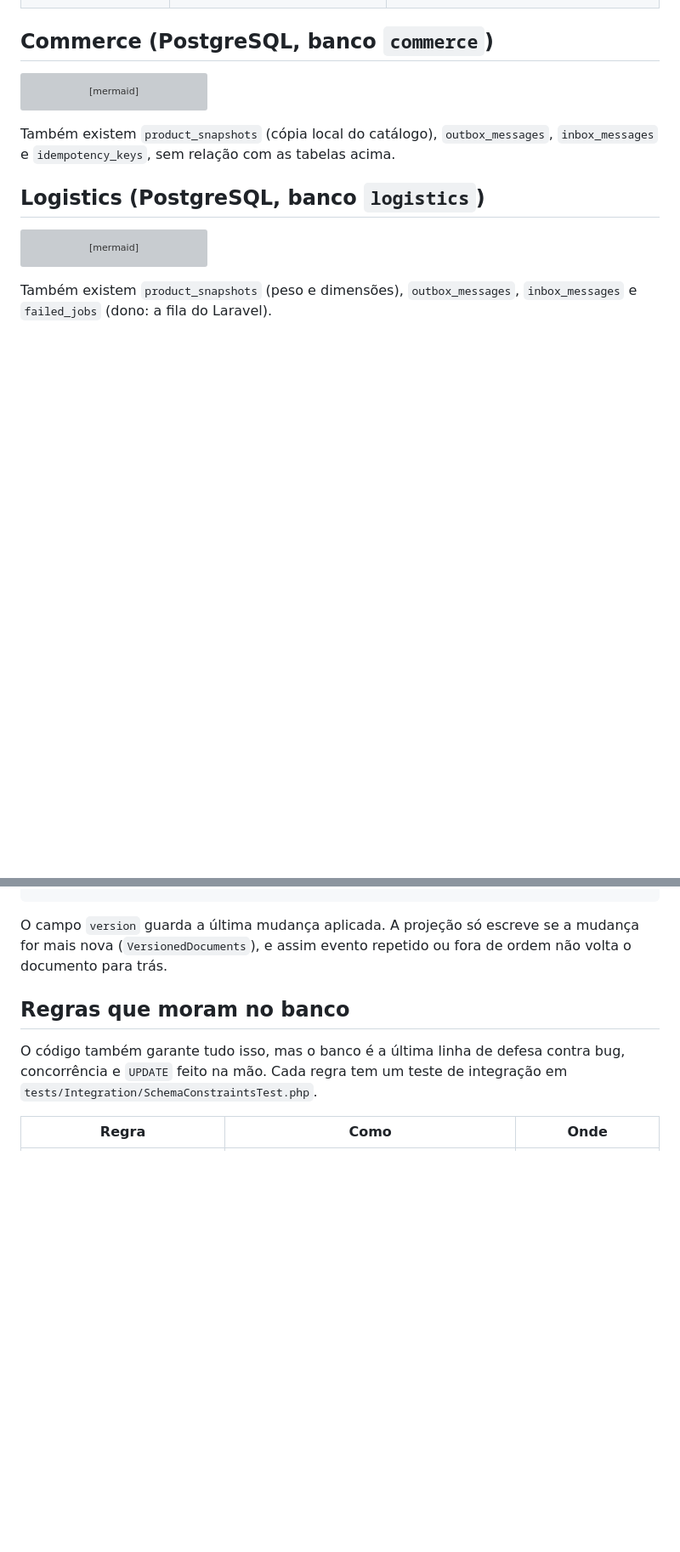
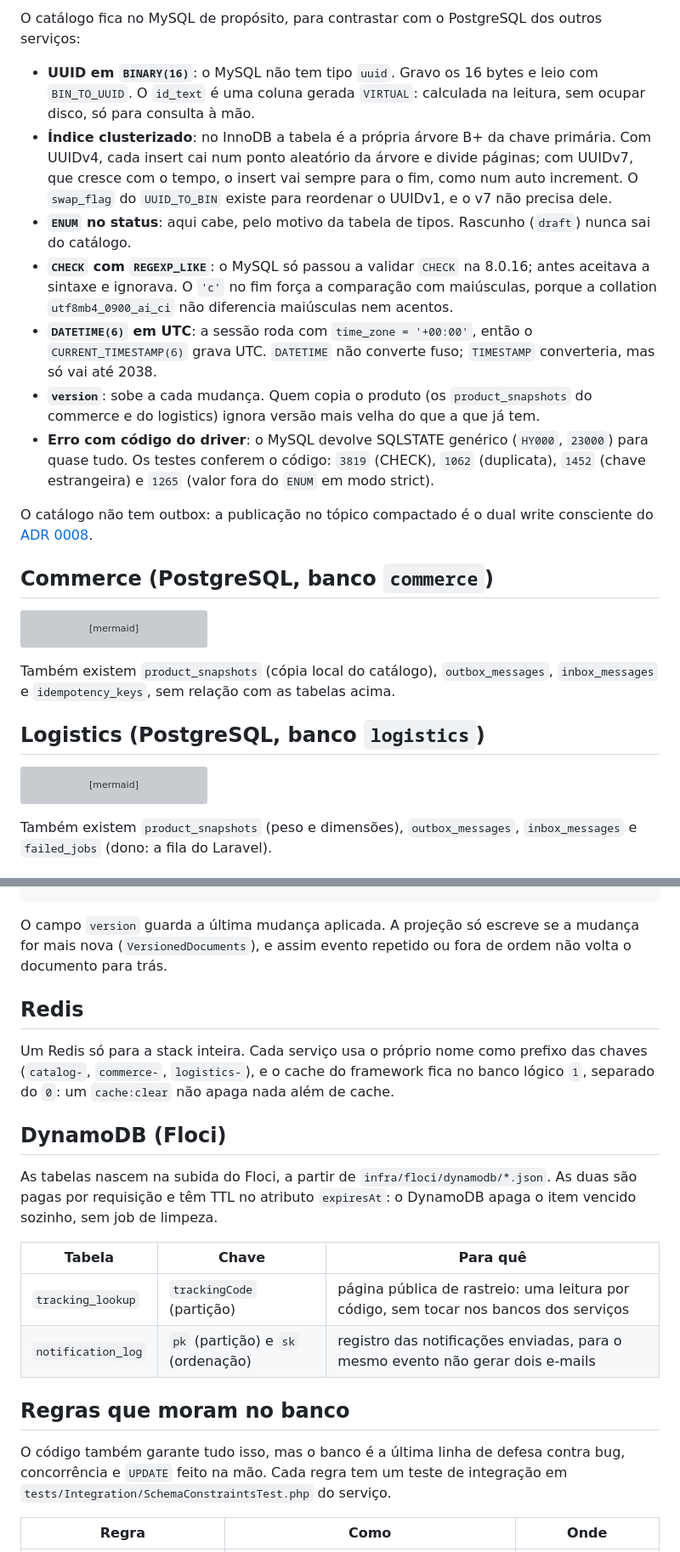
Before and after one commit to flaviotinococoutinho/Tucano_vibe_chaos, a Markdown page: docs/architecture/data-model.md, 2 parts joined by grey strips. Shown at 85% size. Rendered like a GitHub page; blank space fills up the shorter version; grey boxes are pictures that could not be loaded.

```diff
--- a/docs/architecture/data-model.md
+++ b/docs/architecture/data-model.md
@@ -21,3 +51,14 @@ Cada serviço é dono do seu schema, e as migrations ficam no próprio serviço
+O catálogo fica no MySQL de propósito, para contrastar com o PostgreSQL dos outros serviços:
+
+- **UUID em `BINARY(16)`**: o MySQL não tem tipo `uuid`. Gravo os 16 bytes e leio com `BIN_TO_UUID`. O `id_text` é uma coluna gerada `VIRTUAL`: calculada na leitura, sem ocupar disco, só para consulta à mão.
+- **Índice clusterizado**: no InnoDB a tabela é a própria árvore B+ da chave primária. Com UUIDv4, cada insert cai num ponto aleatório da árvore e divide páginas; com UUIDv7, que cresce com o tempo, o insert vai sempre para o fim, como num auto increment. O `swap_flag` do `UUID_TO_BIN` existe para reordenar o UUIDv1, e o v7 não precisa dele.
+- **`ENUM` no status**: aqui cabe, pelo motivo da tabela de tipos. Rascunho (`draft`) nunca sai do catálogo.
+- **`CHECK` com `REGEXP_LIKE`**: o MySQL só passou a validar `CHECK` na 8.0.16; antes aceitava a sintaxe e ignorava. O `'c'` no fim força a comparação com maiúsculas, porque a collation `utf8mb4_0900_ai_ci` não diferencia maiúsculas nem acentos.
+- **`DATETIME(6)` em UTC**: a sessão roda com `time_zone = '+00:00'`, então o `CURRENT_TIMESTAMP(6)` grava UTC. `DATETIME` não converte fuso; `TIMESTAMP` converteria, mas só vai até 2038.
+- **`version`**: sobe a cada mudança. Quem copia o produto (os `product_snapshots` do commerce e do logistics) ignora versão mais velha do que a que já tem.
+- **Erro com código do driver**: o MySQL devolve SQLSTATE genérico (`HY000`, `23000`) para quase tudo. Os testes conferem o código: `3819` (CHECK), `1062` (duplicata), `1452` (chave estrangeira) e `1265` (valor fora do `ENUM` em modo strict).
+
+O catálogo não tem outbox: a publicação no tópico compactado é o dual write consciente do [ADR 0008](../adr/0008-transactional-outbox.md).
 
 ## Commerce (PostgreSQL, banco `commerce`)
 
@@ -170,9 +211,22 @@ O lado de leitura do CQRS mora no MongoDB, em um banco por serviço (`commerce_r
 
 O campo `version` guarda a última mudança aplicada. A projeção só escreve se a mudança for mais nova (`VersionedDocuments`), e assim evento repetido ou fora de ordem não volta o documento para trás.
 
+## Redis
+
+Um Redis só para a stack inteira. Cada serviço usa o próprio nome como prefixo das chaves (`catalog-`, `commerce-`, `logistics-`), e o cache do framework fica no banco lógico `1`, separado do `0`: um `cache:clear` não apaga nada além de cache.
+
+## DynamoDB (Floci)
+
+As tabelas nascem na subida do Floci, a partir de `infra/floci/dynamodb/*.json`. As duas são pagas por requisição e têm TTL no atributo `expiresAt`: o DynamoDB apaga o item vencido sozinho, sem job de limpeza.
+
+| Tabela | Chave | Para quê |
+|---|---|---|
+| `tracking_lookup` | `trackingCode` (partição) | página pública de rastreio: uma leitura por código, sem tocar nos bancos dos serviços |
+| `notification_log` | `pk` (partição) e `sk` (ordenação) | registro das notificações enviadas, para o mesmo evento não gerar dois e-mails |
+
 ## Regras que moram no banco
 
-O código também garante tudo isso, mas o banco é a última linha de defesa contra bug, concorrência e `UPDATE` feito na mão. Cada regra tem um teste de integração em `tests/Integration/SchemaConstraintsTest.php`.
+O código também garante tudo isso, mas o banco é a última linha de defesa contra bug, concorrência e `UPDATE` feito na mão. Cada regra tem um teste de integração em `tests/Integration/SchemaConstraintsTest.php` do serviço.
 
 | Regra | Como | Onde |
 |---|---|---|
```
Also changed, not shown: other parts of docs/architecture/data-model.md (+36 -2 lines), CHANGELOG.md (+2 -0 lines), services/catalog/README.md (+7 -1 lines).
